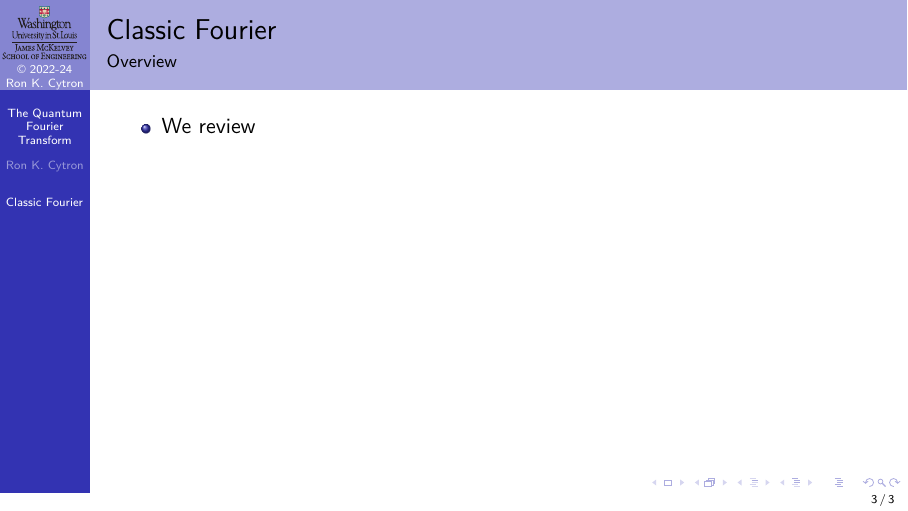
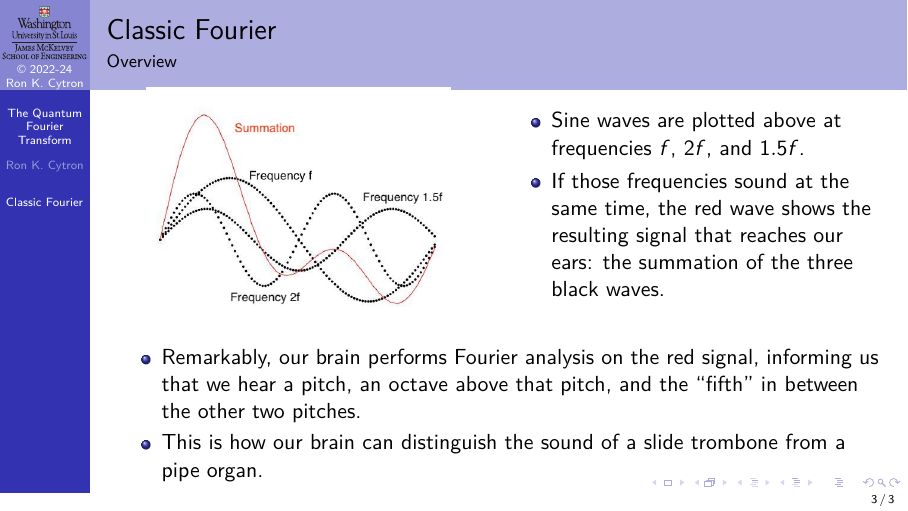
Before and after one commit to ProfRonCytron/ZeboCopy, LaTeX slides (single.tex, which reads 31.tex): page 3 of 3. Compiled offline with pdfLaTeX.

Commit message:
Update on Overleaf.

```diff
--- a/31.tex
+++ b/31.tex
@@ -13,8 +13,20 @@
 \section*{Classic Fourier}
 
 \begin{frame}{Classic Fourier}{Overview}
+\Vskip{-4em}\TwoColumns{%
+\Vskip{-2.5em}\begin{center}
+        \includegraphics[width=0.8\textwidth]{31/instr.jpeg}
+    \end{center}
+}{%
 \begin{itemize}
-    \item We review
+    \item Sine waves are plotted above at frequencies $f$, $2f$, and $1.5f$.
+    \item If those frequencies sound at the same time, the red wave shows the resulting signal that reaches our ears:  the summation of the three black waves.
+\end{itemize}
+}
+\Vskip{-4em}\begin{itemize}
+    \item Remarkably, our brain performs Fourier analysis on the red signal, informing us that we hear a pitch, an octave above that pitch, and the ``fifth'' in between the other two pitches.
+    \item This is how our brain can distinguish the sound of a slide trombone from a pipe organ.
+
 \end{itemize}
 
 \end{frame}
```
